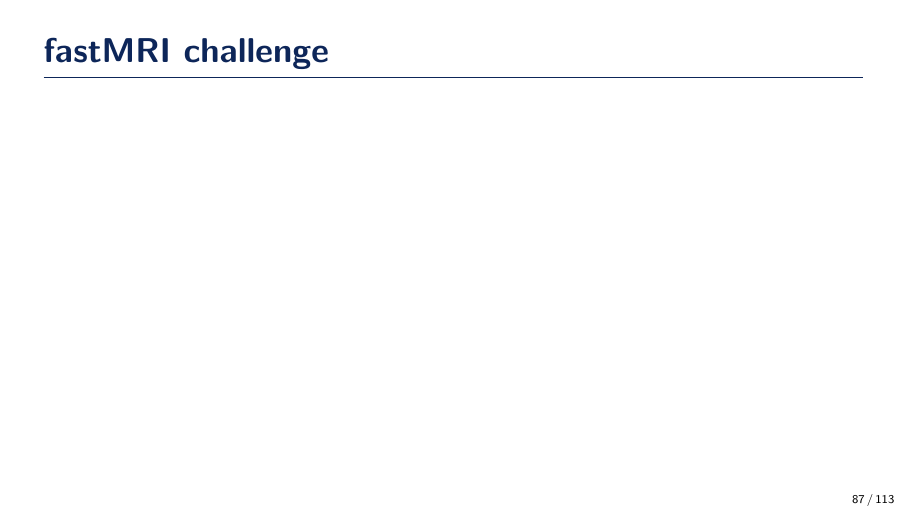
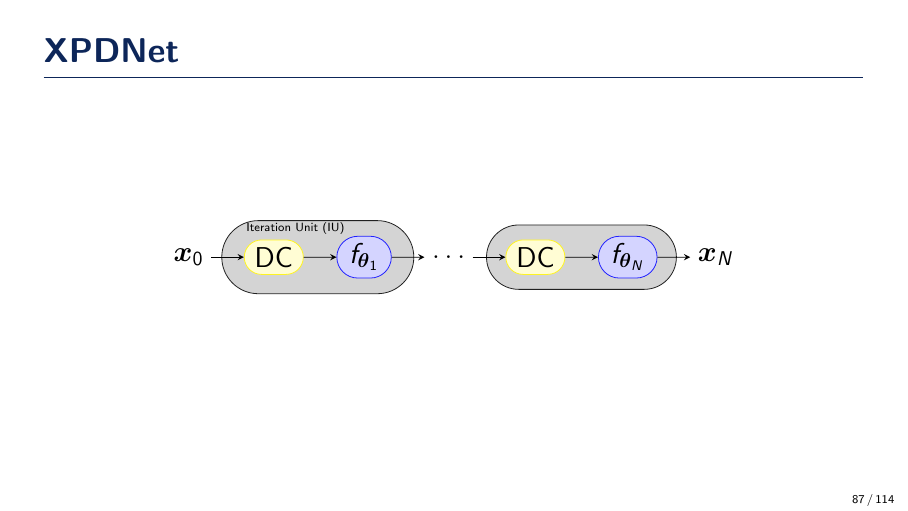
Before and after one commit to zaccharieramzi/PhD-defense-presentation, LaTeX slides (main.tex): page 87 of 113 before the commit and page 87 of 114 after it. Compiled offline with pdfLaTeX.

Commit message:
starting XPDNet

```diff
--- a/main.tex
+++ b/main.tex
@@ -809,6 +809,30 @@
 \subsection{New unrolled models}
 \begin{frame}{XPDNet}
     % talk about XPDNet archi
+    \begin{center}
+        \begin{tikzpicture}[font=\Large, node distance=1.5em,>=stealth]
+            % nodes
+            \only<2->{
+                \node (first_unit) [fit=(dc_1)(prox_1), rounded rectangle, draw=black!87, fill=black!17, inner sep=0.7em, ] {};
+                \node (t_first_unit) [below right] at ($(first_unit.north west)+(-0.9em,0.25em)$) {\tiny Iteration Unit~(IU)};
+                \node (second_unit) [fit=(dc_2)(prox_2), rounded rectangle, draw=black!87, fill=black!17, inner sep=0.5em, ] {};
+            }
+            \node (input) {$\xb_0$};
+            \node (dc_1) [rounded rectangle, right=of input, draw=yellow!87, fill=yellow!17] {DC};
+            \node (prox_1) [rounded rectangle, right=of dc_1, draw=blue!87, fill=blue!17] {$f_{\thetab_1}$};
+            \node (dots) [right=of prox_1] {$\ldots$};
+            \node (dc_2) [rounded rectangle, right=of dots, draw=yellow!87, fill=yellow!17] {DC};
+            \node (prox_2) [rounded rectangle, right=of dc_2, draw=blue!87, fill=blue!17] {$f_{\thetab_N}$};
+            \node (output) [right=of prox_2] {$\xb_{N}$};
+            % arrows linking all nodes
+            \draw [->] (input) -- (dc_1);
+            \draw [->] (dc_1) -- (prox_1);
+            \draw [->] (prox_1) -- (dots);
+            \draw [->] (dots) -- (dc_2);
+            \draw [->] (dc_2) -- (prox_2);
+            \draw [->] (prox_2) -- (output);
+        \end{tikzpicture}
+    \end{center}
 \end{frame}
 
 \begin{frame}{fastMRI challenge}
```
